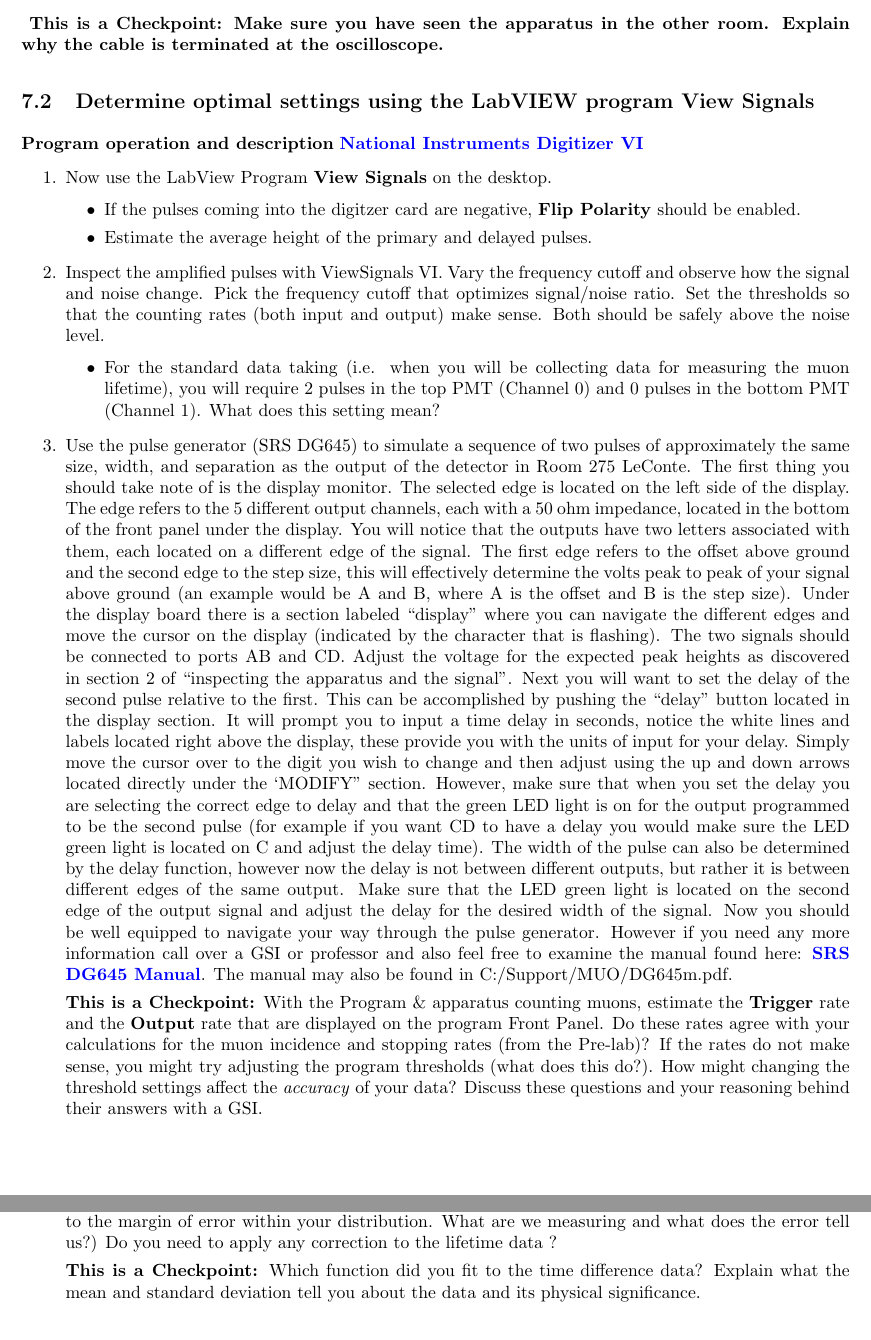
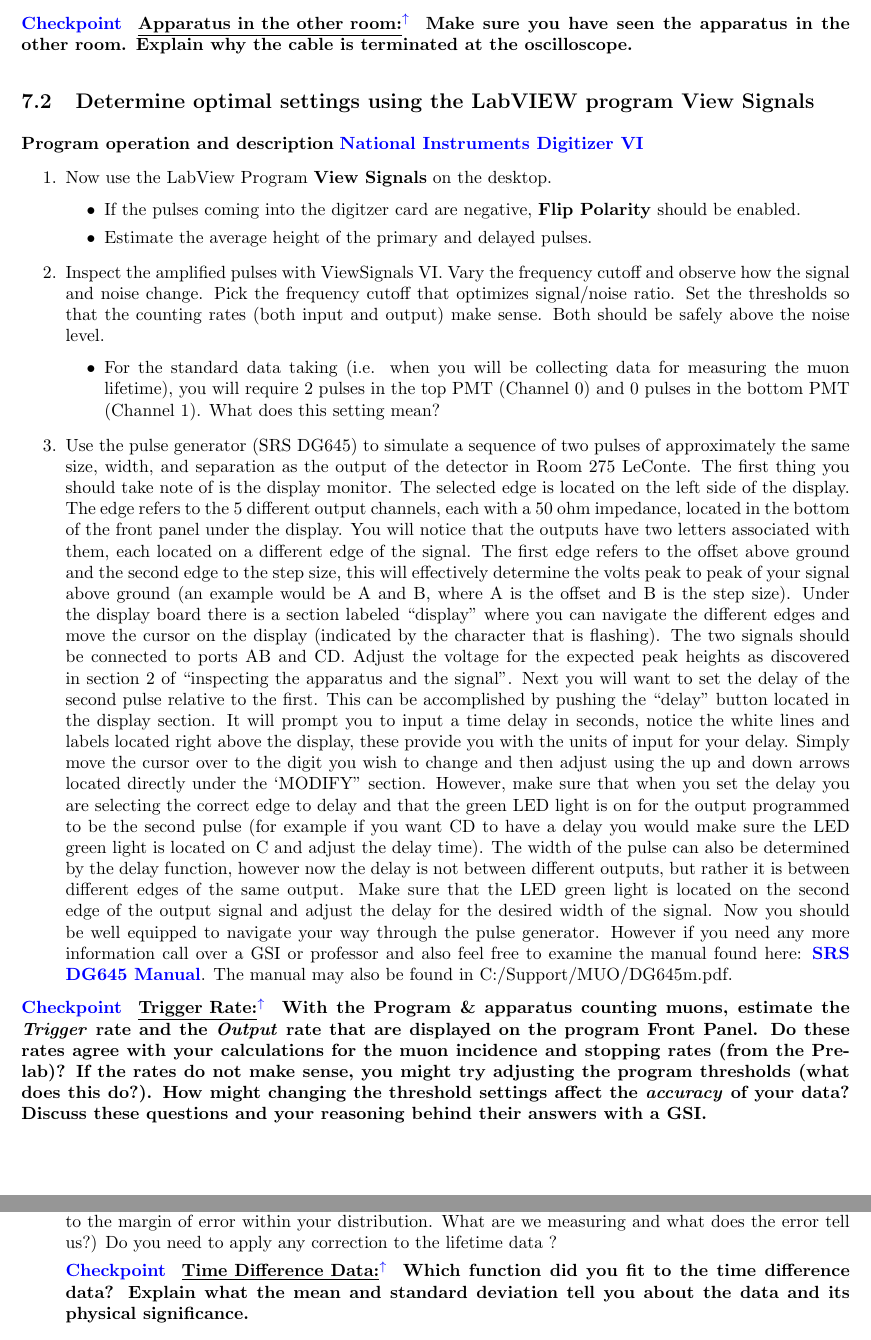
Before and after one commit to DrWinthrop/111BC, a LaTeX document (MUO/MUO.tex): two parts of pages 11 and 12 of 17, joined at a grey line, cut at the place of the change. Compiled offline with pdfLaTeX.

Commit message:
checkpoints

```diff
--- a/MUO/MUO.tex
+++ b/MUO/MUO.tex
@@ -341,8 +343,9 @@ This parameter sets the sample rate of the digitizer.
 
 \end{enumerate}
 
+\checkpoint{Apparatus in the other room}{Make sure you have seen the apparatus in the other room. Explain why the cable is terminated at the oscilloscope.}
 
-\textbf{ This is a Checkpoint: Make sure you have seen the apparatus in the other room. Explain why the cable is terminated at the oscilloscope. }
+%\textbf{ This is a Checkpoint: Make sure you have seen the apparatus in the other room. Explain why the cable is terminated at the oscilloscope. }
 
 \subsection{Determine optimal settings using the LabVIEW program View Signals}
 
@@ -367,9 +370,11 @@ This parameter sets the sample rate of the digitizer.
 
     \item Use the pulse generator (SRS DG645) to simulate a sequence of two pulses of approximately the same size, width, and separation as the output of the detector in Room 275 LeConte. The first thing you should take note of is the display monitor. The selected edge is located on the left side of the display. The edge refers to the 5 different output channels, each with a 50 ohm impedance, located in the bottom of the front panel under the display. You will notice that the outputs have two letters associated with them, each located on a different edge of the signal. The first edge refers to the offset above ground and the second edge to the step size, this will effectively determine the volts peak to peak of your signal above ground (an example would be A and B, where A is the offset and B is the step size). Under the display board there is a section labeled ``display'' where you can navigate the different edges and move the cursor on the display (indicated by the character that is flashing). The two signals should be connected to ports AB and CD. Adjust the voltage for the expected peak heights as discovered in section 2 of ``inspecting the apparatus and the signal''. Next you will want to set the delay of the second pulse relative to the first. This can be accomplished by pushing the ``delay'' button located in the display section. It will prompt you to input a time delay in seconds, notice the white lines and labels located right above the display, these provide you with the units of input for your delay. Simply move the cursor over to the digit you wish to change and then adjust using the up and down arrows located directly under the ‘MODIFY” section. However, make sure that when you set the delay you are selecting the correct edge to delay and that the green LED light is on for the output programmed to be the second pulse (for example if you want CD to have a delay you would make sure the LED green light is located on C and adjust the delay time). The width of the pulse can also be determined by the delay function, however now the delay is not between different outputs, but rather it is between different edges of the same output. Make sure that the LED green light is located on the second edge of the output signal and adjust the delay for the desired width of the signal. Now you should be well equipped to navigate your way through the pulse generator. However if you need any more information call over a GSI or professor and also feel free to examine the manual found here: \href{http://experimentationlab.berkeley.edu/sites/default/files/DG645manual.pdf}{\textbf{SRS DG645 Manual}}. The manual may also be found in C:/Support/MUO/DG645m.pdf.
 
-    \textbf{This is a Checkpoint:} With the Program \& apparatus counting muons, estimate the \textbf{Trigger} rate and the \textbf{Output} rate that are displayed on the program Front Panel. Do these rates agree with your calculations for the muon incidence and stopping rates (from the Pre-lab)? If the rates do not make sense, you might try adjusting the program thresholds (what does this do?). How might changing the threshold settings affect the \emph{accuracy} of your data? Discuss these questions and your reasoning behind their answers with a GSI.
+    %\textbf{This is a Checkpoint:} With the Program \& apparatus counting muons, estimate the \textbf{Trigger} rate and the \textbf{Output} rate that are displayed on the program Front Panel. Do these rates agree with your calculations for the muon incidence and stopping rates (from the Pre-lab)? If the rates do not make sense, you might try adjusting the program thresholds (what does this do?). How might changing the threshold settings affect the \emph{accuracy} of your data? Discuss these questions and your reasoning behind their answers with a GSI.
 
 \end{enumerate}
+
+\checkpoint{Trigger Rate}{With the Program \& apparatus counting muons, estimate the \emph{Trigger} rate and the \emph{Output} rate that are displayed on the program Front Panel. Do these rates agree with your calculations for the muon incidence and stopping rates (from the Pre-lab)? If the rates do not make sense, you might try adjusting the program thresholds (what does this do?). How might changing the threshold settings affect the \emph{accuracy} of your data? Discuss these questions and your reasoning behind their answers with a GSI.}
 
 \subsection{Data Collection}
 
@@ -400,7 +405,9 @@ In experimental physics it is important to understand the electronics you work w
 \begin{enumerate}
     \item \textbf{Time resolution of the digitizer}. Our digitizer works in discrete steps and therefore there is a limit on its time resolution that is based on how quickly it can process and convert the incoming signal. We will want to determine this time resolution. It is important to stop and think why we care so much about the time resolution of the digitizer. What timescale should it be on to ensure that our experimental procedure works and the data we receive is accurate? (Hint: What are we measuring?) The time recorded by the two PMTs for \emph{through-going muons}, (i.e. muons that go through both halves of the scintillator tank) will give us an understanding of the timescales that the experiment operates on. In order to extract this information from the \textbf{Muon Detection Program} the correct number of expected pulses in each channel should be input (Hint: The first PMT is located above the scintillating material while the other is located below)? Use the \textbf{View Signals} program to make sure that the trigger level and pulse thresholds counting rate is reasonable, the trigger level should be roughly near 0.1V (you may need to apply additional cuts on pulse amplitude if you set the thresholds too low). After you have collected a sufficient amount of data you are ready to examine the response rate between the two channels. This time difference data has some distribution. Fit it to a function you think is suitable (Hint: Here you have a large number of data points whose values are independent to one another all with small variations about an expected value, in our case we would expect it to be zero. There is a common theorem used in statistical distributions such as this and will help dictate which function will fit the distribution.) You should see that the mean is not centered on zero, why is this? What does the standard deviation of the function tell you? (Hint: The standard deviation corresponds to the margin of error within your distribution. What are we measuring and what does the error tell us?) Do you need to apply any correction to the lifetime data ?
 
-    \textbf{This is a Checkpoint: }Which function did you fit to the time difference data? Explain what the mean and standard deviation tell you about the data and its physical significance.\textbf{ }
+    \checkpoint{Time Difference Data}{Which function did you fit to the time difference data? Explain what the mean and standard deviation tell you about the data and its physical significance.}
+
+    %\textbf{This is a Checkpoint: }Which function did you fit to the time difference data? Explain what the mean and standard deviation tell you about the data and its physical significance.
 
 \newpage
 
```
Also changed, not shown: MUO/MUO.tex (6 more changed lines).
